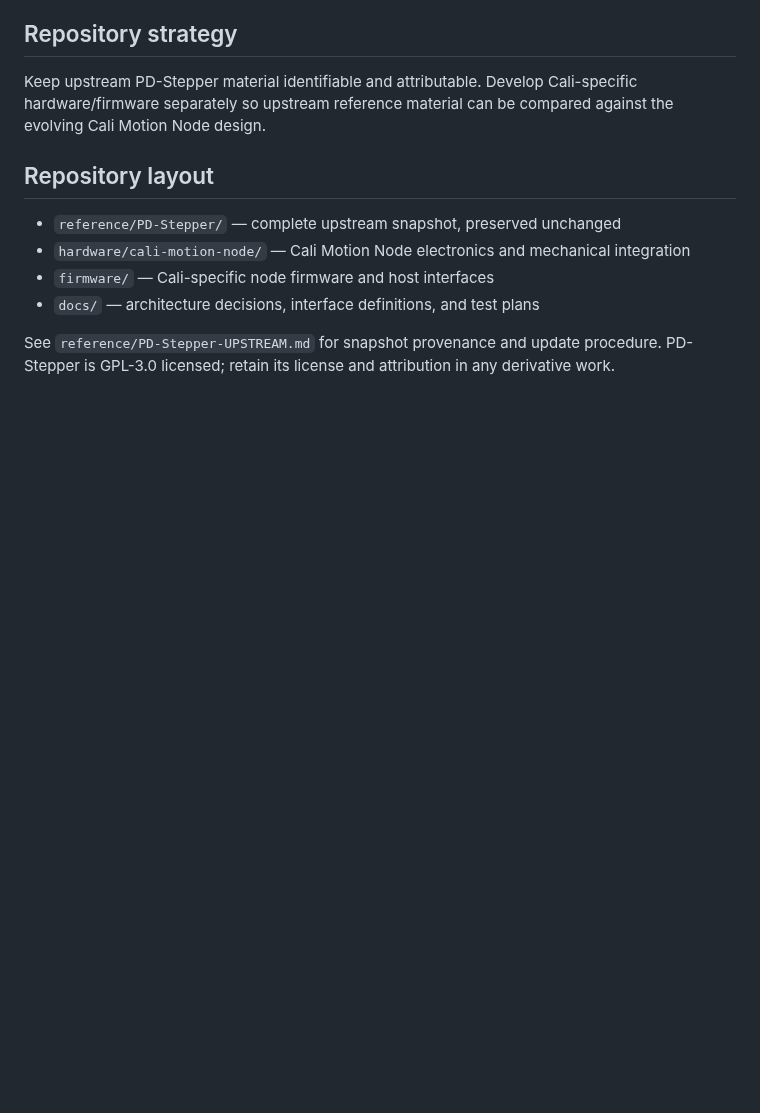
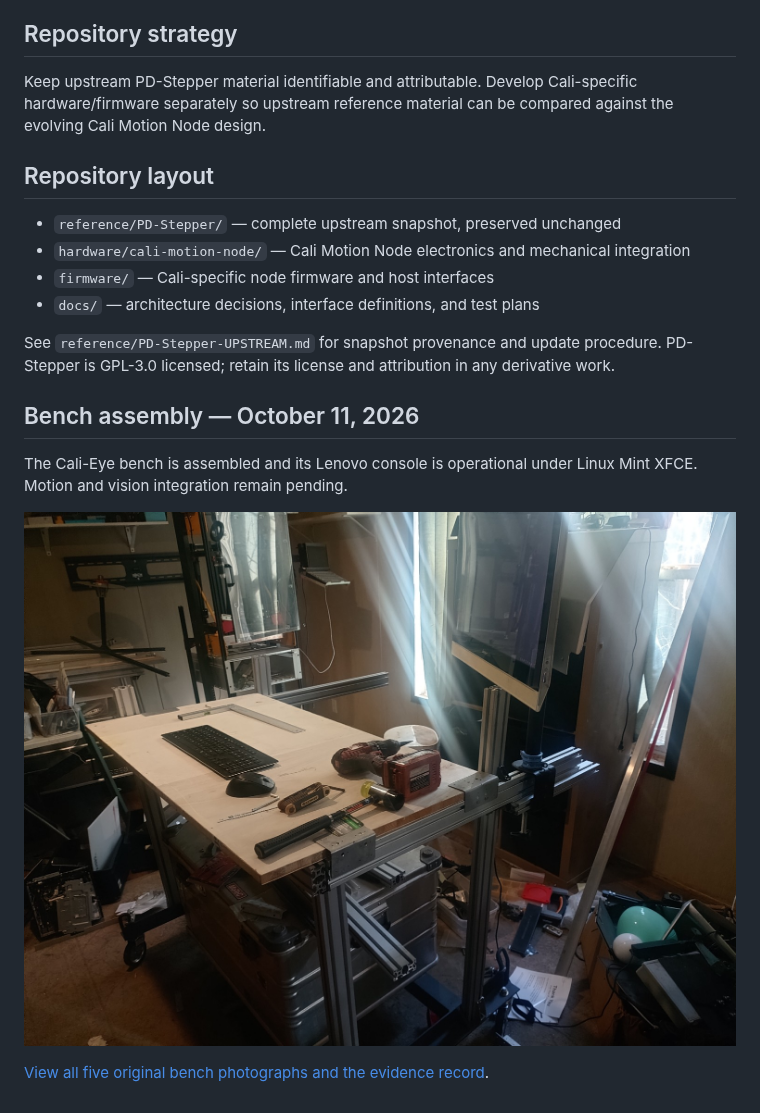
Before and after one commit to dronemaker-alt/cali-eye-motion-control-, a Markdown page: README.md, the part around the change. Rendered like a GitHub page; pictures changed too: docs/evidence/2026-10-11-bench-assembly/1000040173.jpg (added); blank space fills up the shorter version.

Commit message:
docs: publish original bench photos with inline gallery

```diff
--- a/README.md
+++ b/README.md
@@ -45,3 +45,11 @@ Keep upstream PD-Stepper material identifiable and attributable. Develop Cali-sp
 - `docs/` — architecture decisions, interface definitions, and test plans
 
 See `reference/PD-Stepper-UPSTREAM.md` for snapshot provenance and update procedure. PD-Stepper is GPL-3.0 licensed; retain its license and attribution in any derivative work.
+
+## Bench assembly — October 11, 2026
+
+The Cali-Eye bench is assembled and its Lenovo console is operational under Linux Mint XFCE. Motion and vision integration remain pending.
+
+![Cali-Eye bench structure and Lenovo console](docs/evidence/2026-10-11-bench-assembly/1000040173.jpg)
+
+[View all five original bench photographs and the evidence record](docs/evidence/2026-10-11-bench-assembly.md).
```
Also changed, not shown: docs/evidence/2026-10-11-bench-assembly.md (+33 -2 lines), docs/evidence/2026-10-11-bench-assembly/1000040171.jpg (added), docs/evidence/2026-10-11-bench-assembly/1000040172.jpg (added), docs/evidence/2026-10-11-bench-assembly/1000040175.jpg (added), docs/evidence/2026-10-11-bench-assembly/1000040176.jpg (added), 1 other file.
